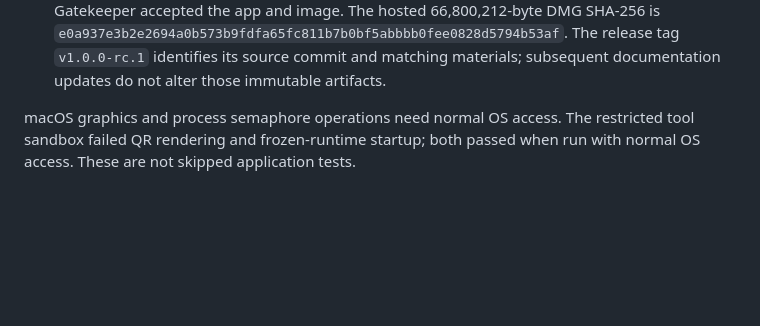
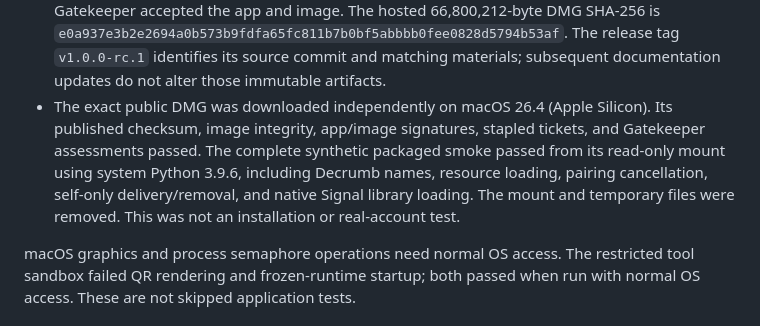
Before and after one commit to moey823/decrumb, a Markdown page: docs/VALIDATION.md, the part around the change. Rendered like a GitHub page; blank space fills up the shorter version.

Commit message:
Record hosted candidate verification on macOS 26.4

```diff
--- a/docs/VALIDATION.md
+++ b/docs/VALIDATION.md
@@ -61,6 +61,13 @@ Python 3.14.6, PyInstaller 6.22.3, bundled native signal-cli 0.14.8.
   `e0a937e3b2e2694a0b573b9fdfa65fc811b7b0bf5abbbb0fee0828d5794b53af`.
   The release tag `v1.0.0-rc.1` identifies its source commit and matching materials;
   subsequent documentation updates do not alter those immutable artifacts.
+- The exact public DMG was downloaded independently on macOS 26.4 (Apple
+  Silicon). Its published checksum, image integrity, app/image signatures,
+  stapled tickets, and Gatekeeper assessments passed. The complete synthetic
+  packaged smoke passed from its read-only mount using system Python 3.9.6,
+  including Decrumb names, resource loading, pairing cancellation, self-only
+  delivery/removal, and native Signal library loading. The mount and temporary
+  files were removed. This was not an installation or real-account test.
 
 macOS graphics and process semaphore operations need normal OS access. The
 restricted tool sandbox failed QR rendering and frozen-runtime startup; both
```
